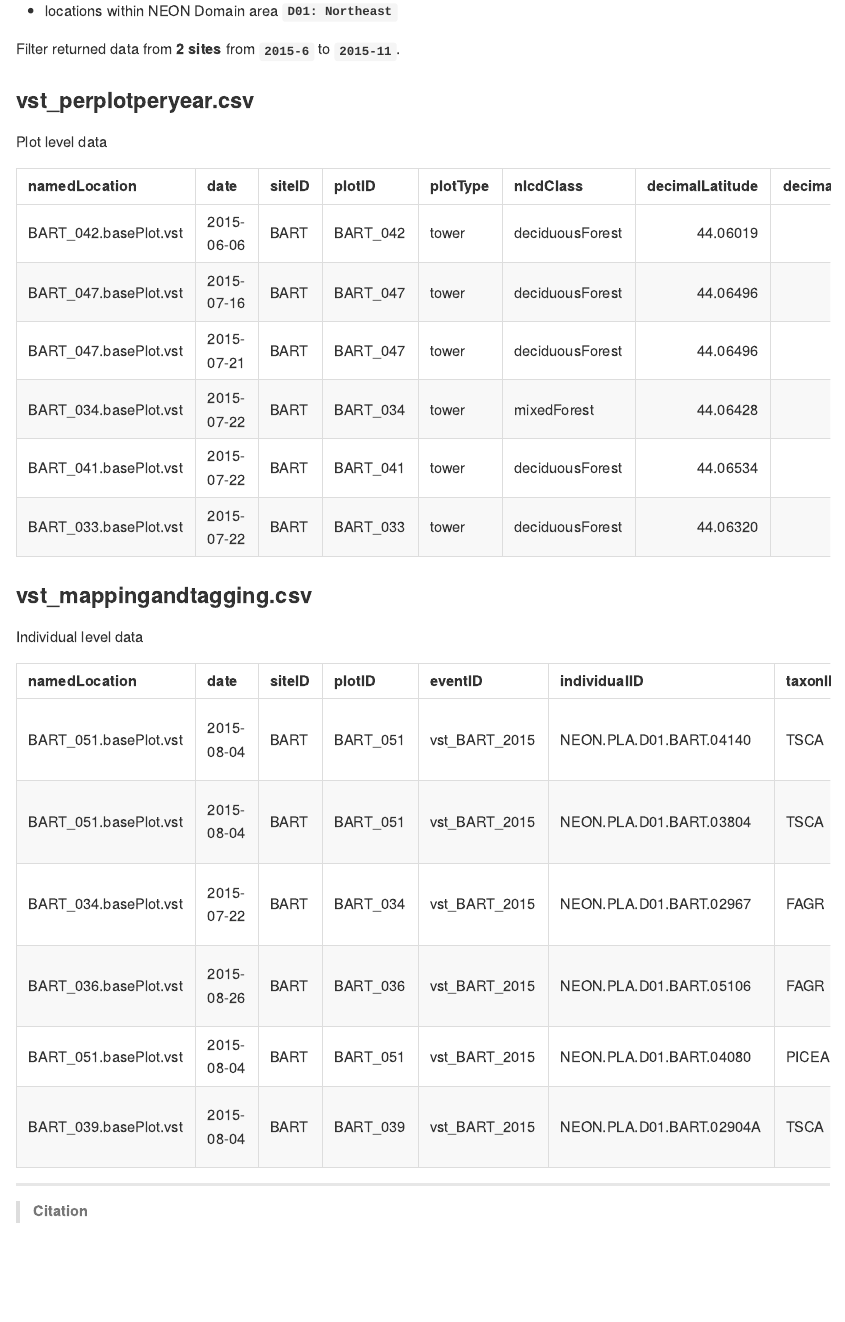
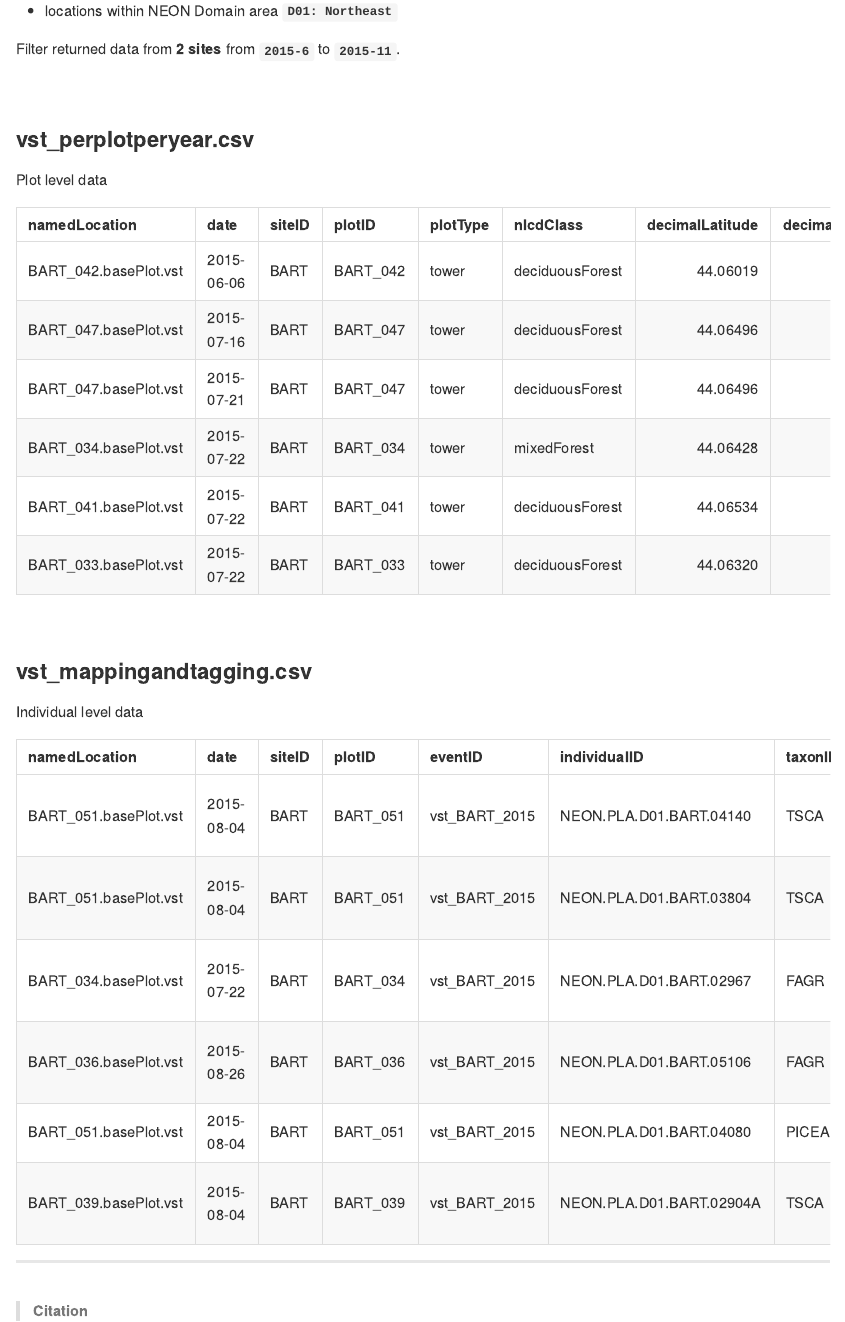
Before and after one commit to annakrystalli/dataspice-tutorial, an R Markdown document (README.Rmd): the page in a window 1100 px wide, from 1320 px down. The pictures show the output file README.md that the author committed with the source, drawn offline in the style of GitHub.

Commit message:
add empty lines

````diff
--- a/README.Rmd
+++ b/README.Rmd
@@ -68,6 +68,7 @@ The data are a trimmed subset of data downladed from the [**NEON data portal**](
 
 Filter returned data from **2 sites** from **`2015-6`** to **`2015-11`**.
 
+<br>
 
 ### vst_perplotperyear.csv
 
@@ -77,6 +78,7 @@ Plot level data
 readr::read_csv(here::here("data", "vst_perplotperyear.csv")) %>% head(6) %>% knitr::kable()
 ```
 
+<br>
 
 ### vst_mappingandtagging.csv
 
@@ -87,7 +89,11 @@ readr::read_csv(here::here("data", "vst_mappingandtagging.csv")) %>% head(6) %>%
 ```
 
 
+
+
 ***
+
+<br>
 
 > ##### Citation
 National Ecological Observatory Network. 2018. Data Products: DP1.10098.001.  Provisional data downloaded from http://data.neonscience.org on 2018-05-04. Battelle, Boulder, CO, USA
````
Also changed, not shown: README.md.
